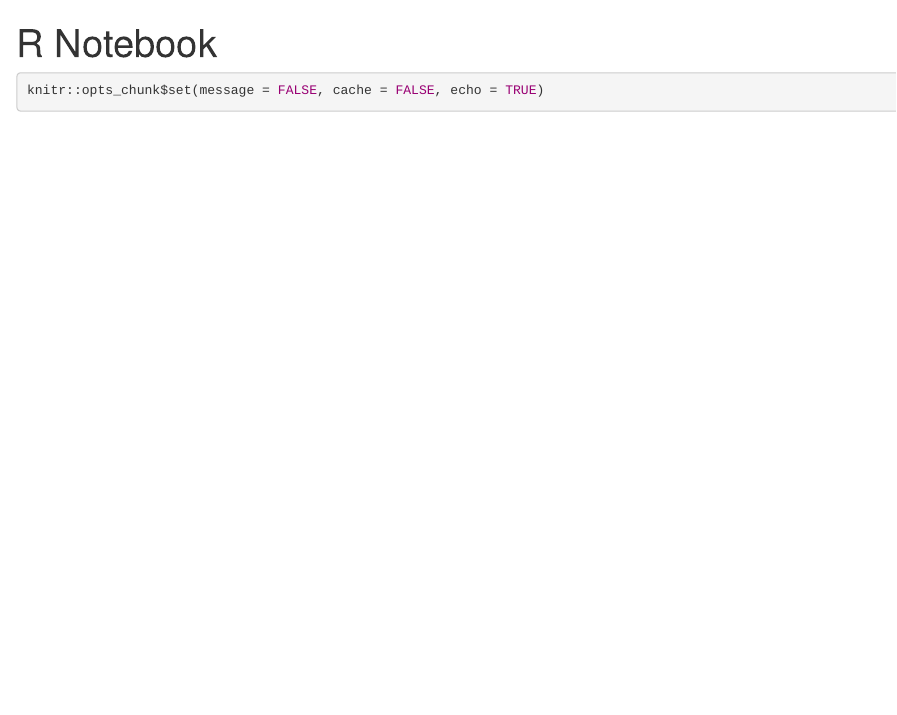
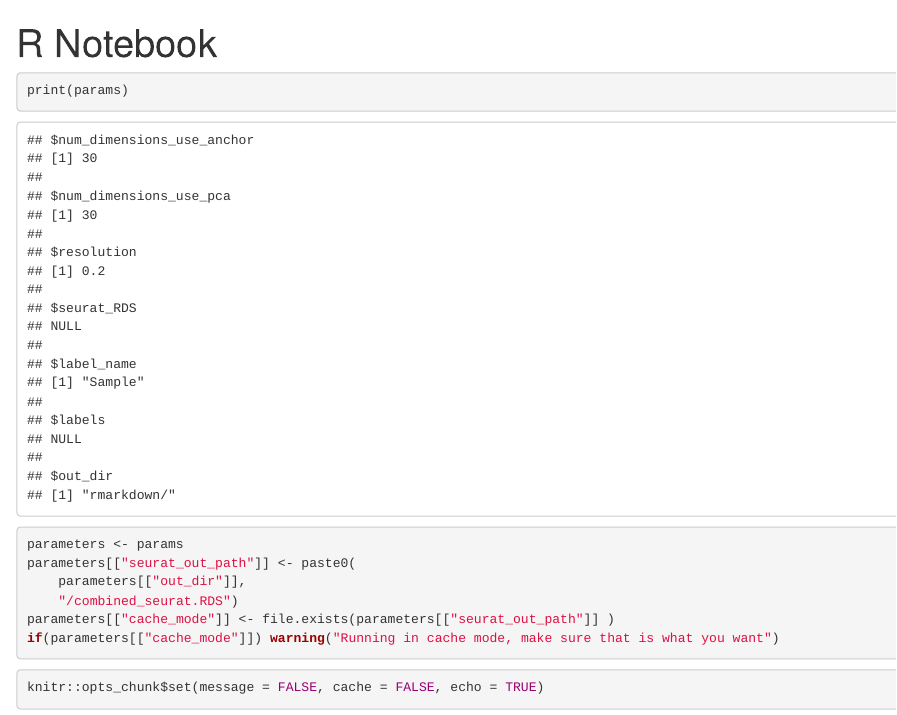
Before and after one commit to natallah/BPH_scRNAseq_NatureComm, an R Markdown document (003-DEAnalysis-edgeR.Rmd): the page in a window 1100 px wide, from its top. Rendered offline with R 4.5, knitr and Pandoc, with nearby package versions; some code elsewhere in the file could not run offline.

Commit message:
Update 003-DEAnalysis-edgeR.Rmd

````diff
--- a/003-DEAnalysis-edgeR.Rmd
+++ b/003-DEAnalysis-edgeR.Rmd
@@ -1,10 +1,27 @@
 ---
 title: "R Notebook"
+params:
+  num_dimensions_use_anchor: 30
+  num_dimensions_use_pca: 30
+  resolution: 0.2
+  seurat_RDS: NULL
+  label_name: Sample
+  labels: NULL
+  out_dir: rmarkdown/
 output:
   html_document:
     df_print: paged
 ---
 
+```{r}
+print(params)
+parameters <- params
+parameters[["seurat_out_path"]] <- paste0(
+    parameters[["out_dir"]],
+    "/combined_seurat.RDS")
+parameters[["cache_mode"]] <- file.exists(parameters[["seurat_out_path"]] )
+if(parameters[["cache_mode"]]) warning("Running in cache mode, make sure that is what you want")
+```
 
 ```{r}
 knitr::opts_chunk$set(message = FALSE, cache = FALSE, echo = TRUE)
````
